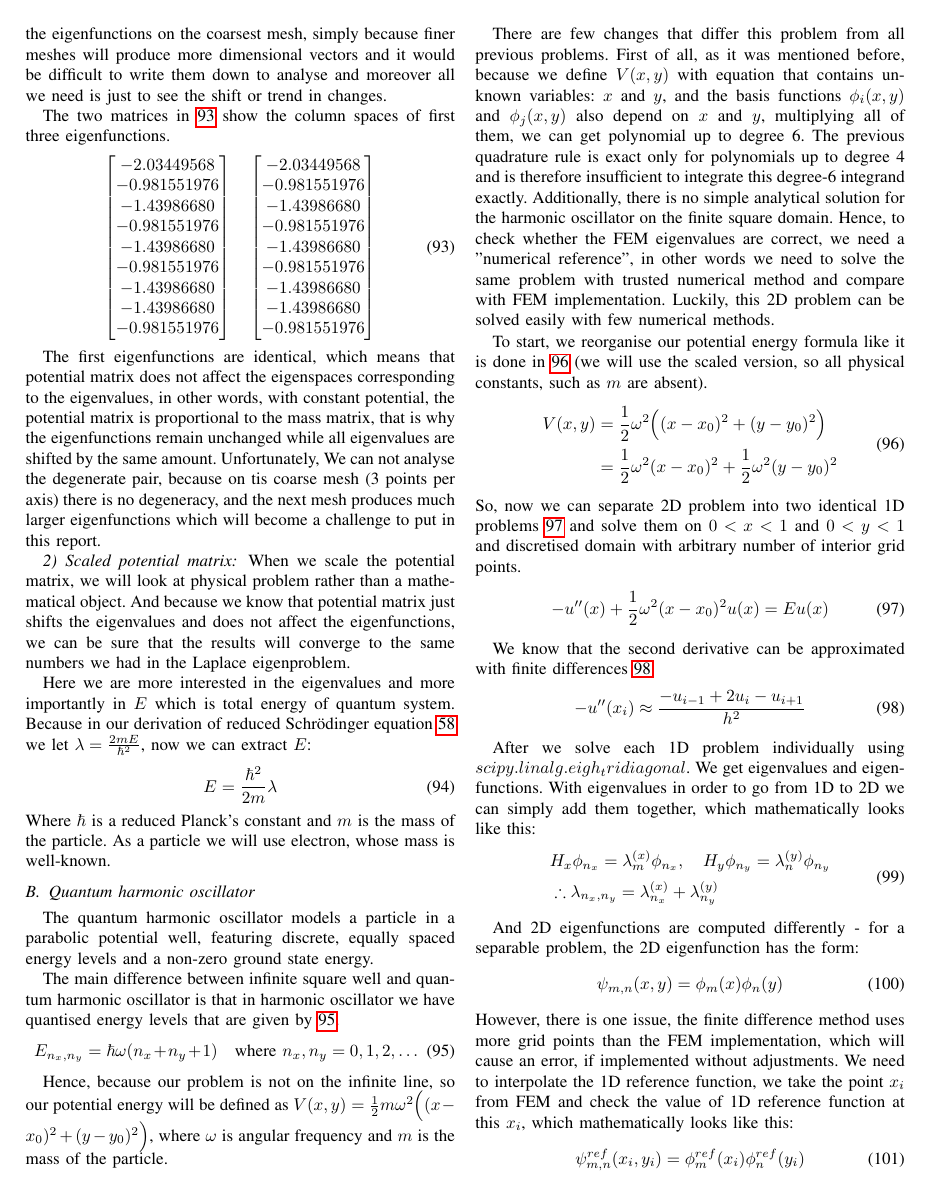
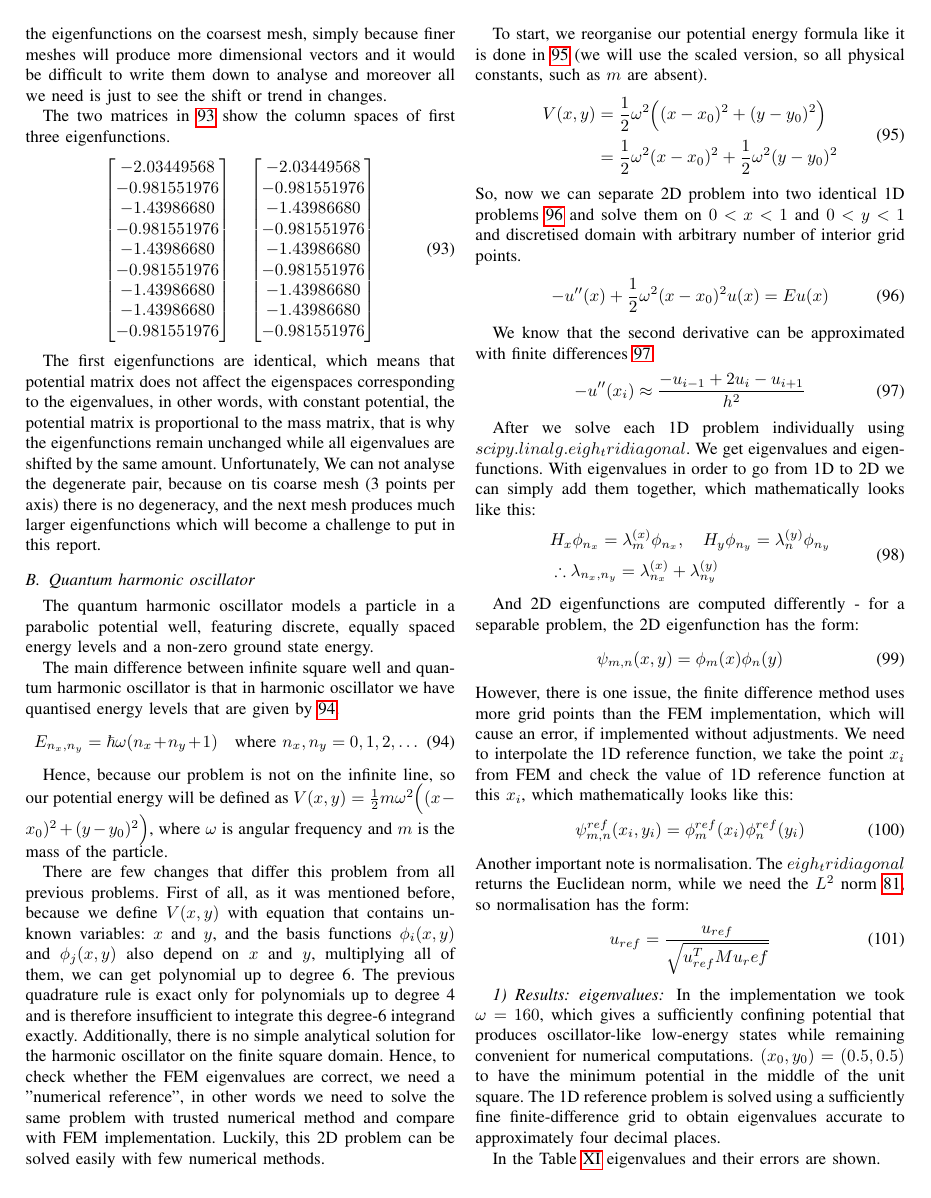
Before and after one commit to Lio0King/Finite-Element-approximation-of-the-elliptic-eigenvalue-problems, a LaTeX paper (report.tex): page 20 of 24. Compiled offline with pdfLaTeX.

```diff
--- a/report.tex
+++ b/report.tex
@@ -1551,15 +1549,6 @@
 
 The first eigenfunctions are identical, which means that potential matrix does not affect the eigenspaces corresponding to the eigenvalues, in other words, with constant potential, the potential matrix is proportional to the mass matrix, that is why the eigenfunctions remain unchanged while all eigenvalues are shifted by the same amount. Unfortunately, We can not analyse the degenerate pair, because on tis coarse mesh (3 points per axis) there is no degeneracy, and the next mesh produces much larger eigenfunctions which will become a challenge to put in this report.
 
-\subsubsection{Scaled potential matrix}
-When we scale the potential matrix, we will look at physical problem rather than a mathematical object. And because we know that potential matrix just shifts the eigenvalues and does not affect the eigenfunctions, we can be sure that the results will converge to the same numbers we had in the Laplace eigenproblem.
-
-Here we are more interested in the eigenvalues and more importantly in $E$ which is total energy of quantum system. Because in our derivation of reduced Schr\"{o}dinger equation \ref{eq:reduced Schrodinger} we let $\lambda = \frac{2mE}{\hbar^2}$, now we can extract $E$:
-\begin{equation}
-    E = \frac{\hbar^2}{2m}\lambda
-    \label{eq:total energy}
-\end{equation}
-Where $\hbar$ is a reduced Planck's constant and $m$ is the mass of the particle. As a particle we will use electron, whose mass is well-known.
 
 
 
```
Also changed, not shown: report.tex (7 more changed lines), 1 other file.
